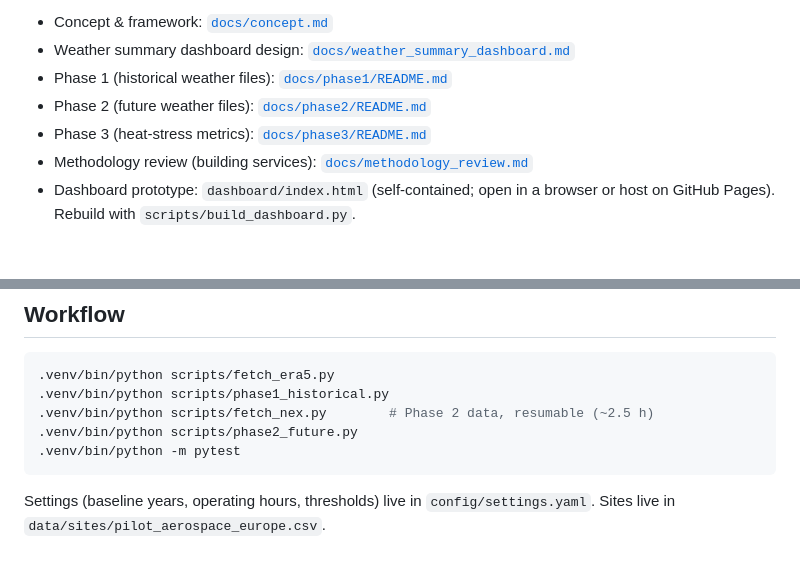
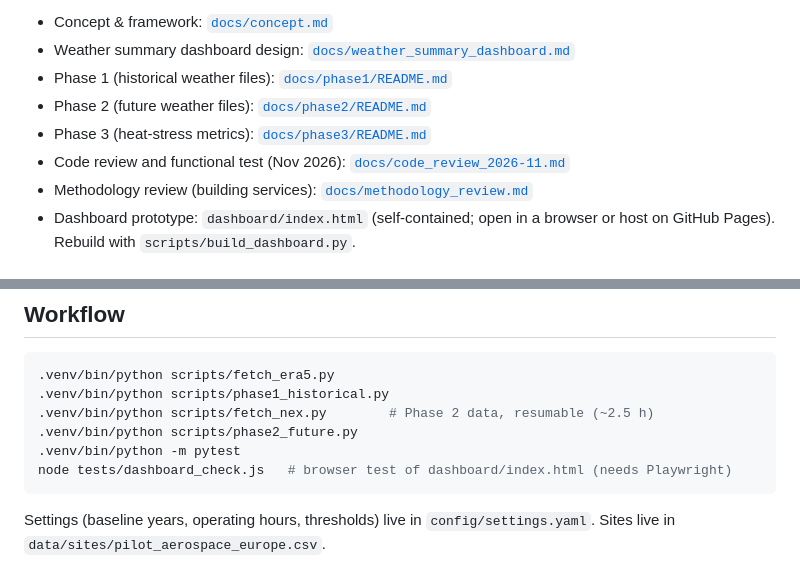
Before and after one commit to Fielke-Mate/climate-risk, a Markdown page: README.md, 2 parts joined by grey strips. Rendered like a GitHub page.

````diff
--- a/README.md
+++ b/README.md
@@ -9,6 +9,7 @@ The first focus is **extreme heat**: risk to **worker health and productivity**
 - Phase 1 (historical weather files): [`docs/phase1/README.md`](docs/phase1/README.md)
 - Phase 2 (future weather files): [`docs/phase2/README.md`](docs/phase2/README.md)
 - Phase 3 (heat-stress metrics): [`docs/phase3/README.md`](docs/phase3/README.md)
+- Code review and functional test (Nov 2026): [`docs/code_review_2026-11.md`](docs/code_review_2026-11.md)
 - Methodology review (building services): [`docs/methodology_review.md`](docs/methodology_review.md)
 - Dashboard prototype: `dashboard/index.html` (self-contained; open in a browser or host on GitHub Pages). Rebuild with `scripts/build_dashboard.py`.
 
@@ -29,6 +30,7 @@ ERA5 downloads need a free Copernicus CDS account. Put the API key in the `CDSAP
 .venv/bin/python scripts/fetch_nex.py        # Phase 2 data, resumable (~2.5 h)
 .venv/bin/python scripts/phase2_future.py
 .venv/bin/python -m pytest
+node tests/dashboard_check.js   # browser test of dashboard/index.html (needs Playwright)
 ```
 
 Settings (baseline years, operating hours, thresholds) live in `config/settings.yaml`. Sites live in `data/sites/pilot_aerospace_europe.csv`.
````
Also changed, not shown: docs/code_review_2026-11.md (added, +33 -0 lines), docs/phase1/figures/monthly_temperature_crosscheck.png, 5 other files.
